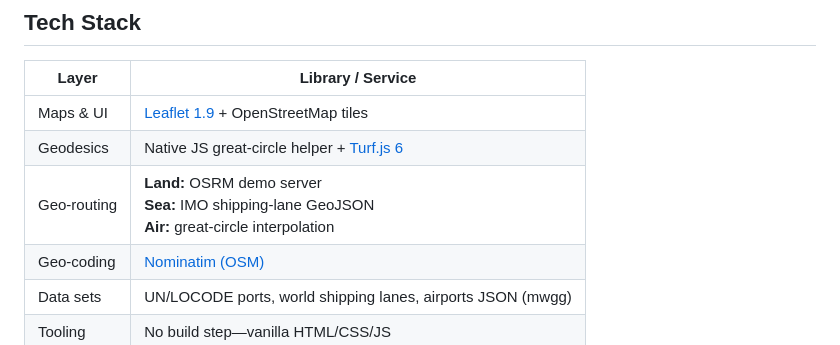
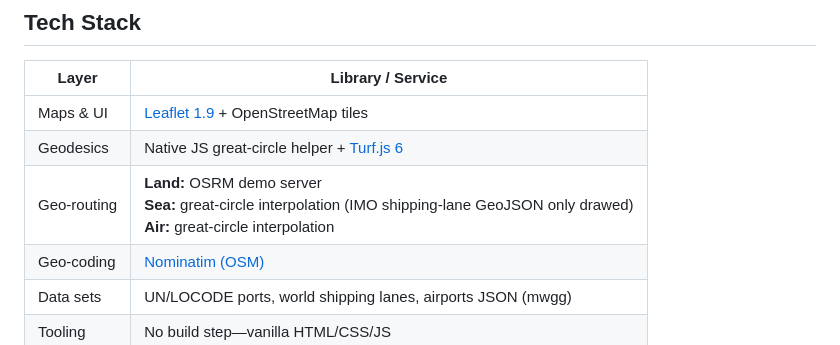
Before and after one commit to miumigy/rtco2, a Markdown page: README.md, the part around the change. GitHub-like rendering.

```diff
--- a/README.md
+++ b/README.md
@@ -29,7 +29,7 @@ Built with Leaflet, Turf.js, and public routing / geocoding APIs, the simulator
 |--------------|-------------------------------------------------------------------|
 | Maps & UI    | [Leaflet 1.9](https://leafletjs.com) + OpenStreetMap tiles         |
 | Geodesics    | Native JS great-circle helper + [Turf.js 6](https://turfjs.org)    |
-| Geo-routing  | **Land:** OSRM demo server<br>**Sea:** IMO shipping-lane GeoJSON<br>**Air:** great-circle interpolation |
+| Geo-routing  | **Land:** OSRM demo server<br>**Sea:** great-circle interpolation (IMO shipping-lane GeoJSON only drawed)<br>**Air:** great-circle interpolation |
 | Geo-coding   | [Nominatim (OSM)](https://nominatim.openstreetmap.org)             |
 | Data sets    | UN/LOCODE ports, world shipping lanes, airports JSON (mwgg)        |
 | Tooling      | No build step—vanilla HTML/CSS/JS                                  |
```
